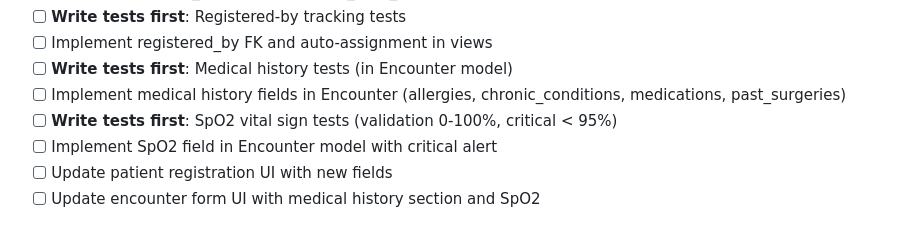
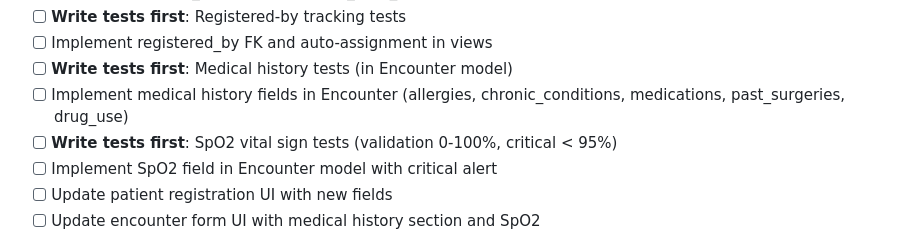
Before and after one commit to nexora-africa-ltd/vitora, a Markdown page: ROADMAP.md, the part around the change. Rendered like a GitHub page.

Commit message:
fix(roadmap): Update medical history fields in Encounter to include drug use

```diff
--- a/ROADMAP.md
+++ b/ROADMAP.md
@@ -296,7 +296,7 @@ This roadmap outlines the complete development journey for Vitora HMIS from Janu
 - [ ] **Write tests first**: Registered-by tracking tests
 - [ ] Implement registered_by FK and auto-assignment in views
 - [ ] **Write tests first**: Medical history tests (in Encounter model)
-- [ ] Implement medical history fields in Encounter (allergies, chronic_conditions, medications, past_surgeries)
+- [ ] Implement medical history fields in Encounter (allergies, chronic_conditions, medications, past_surgeries, drug_use)
 - [ ] **Write tests first**: SpO2 vital sign tests (validation 0-100%, critical < 95%)
 - [ ] Implement SpO2 field in Encounter model with critical alert
 - [ ] Update patient registration UI with new fields
```
